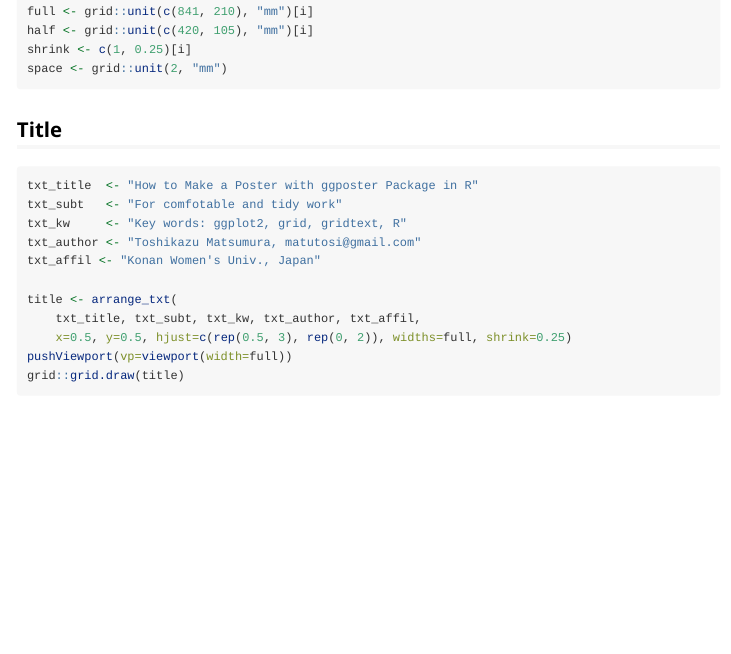
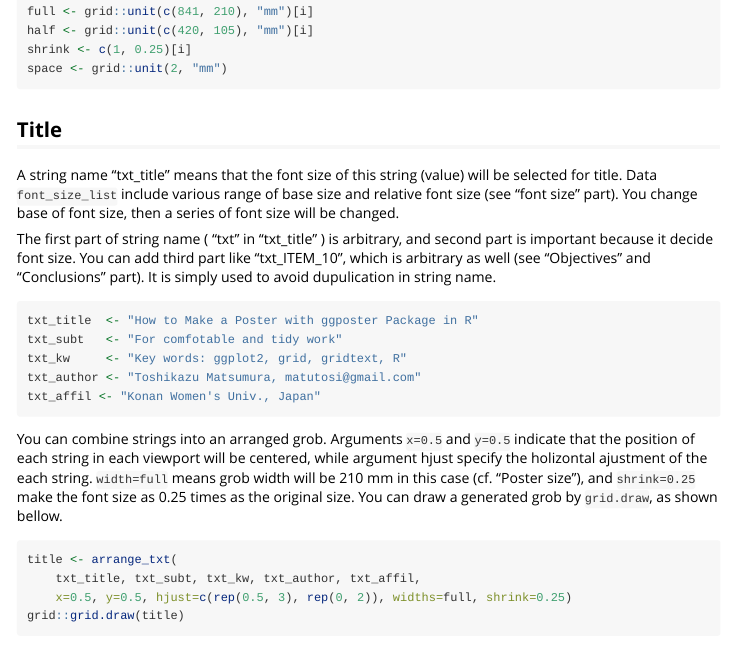
Before and after one commit to matutosi/ggposter, an R Markdown document (vignettes/how_to_make_a_poster.Rmd): the page in a window 1100 px wide, from 720 px down. Rendered offline with R 4.5, knitr and Pandoc, with nearby package versions; the code chunks are not run, so their results and figures are left out; long lines of code are wrapped.

Commit message:
add discription of vignette

````diff
--- a/vignettes/how_to_make_a_poster.Rmd
+++ b/vignettes/how_to_make_a_poster.Rmd
@@ -58,21 +58,36 @@ space <- grid::unit(2, "mm")
 
 ## Title
 
-```{r title, fig.width=8.3, out.width="100%"}
+A string name "txt_title" means that the font size of this string (value) will be selected for title.
+Data `font_size_list` include various range of base size and relative font size (see "font size" part).
+You change base of font size, then a series of font size will be changed.
+
+The first part of string name ( "txt" in "txt_title" ) is arbitrary,
+and second part is important because it decide font size.
+You can add third part like "txt_ITEM_10", which is arbitrary as well (see "Objectives" and "Conclusions" part).
+It is simply used to avoid dupulication in string name.
+
+```{r title}
 txt_title  <- "How to Make a Poster with ggposter Package in R"
 txt_subt   <- "For comfotable and tidy work"
 txt_kw     <- "Key words: ggplot2, grid, gridtext, R"
 txt_author <- "Toshikazu Matsumura, matutosi@gmail.com"
 txt_affil <- "Konan Women's Univ., Japan"
+```
 
+You can combine strings into an arranged grob.
+Arguments `x=0.5` and `y=0.5` indicate that the position of each string in each viewport will be centered,
+while argument hjust specify the holizontal ajustment of the each string.
+`width=full` means grob width will be 210 mm in this case (cf. "Poster size"),
+and `shrink=0.25` make the font size as 0.25 times as the original size.
+You can draw a generated grob by `grid.draw`, as shown bellow.
+
+```{r arrange_text, fig.width=8.3, out.width="100%"}
 title <- arrange_txt(
     txt_title, txt_subt, txt_kw, txt_author, txt_affil,
     x=0.5, y=0.5, hjust=c(rep(0.5, 3), rep(0, 2)), widths=full, shrink=0.25)
-pushViewport(vp=viewport(width=full))
 grid::grid.draw(title)
 ```
-
-
 
 ## Objectives
 
````
